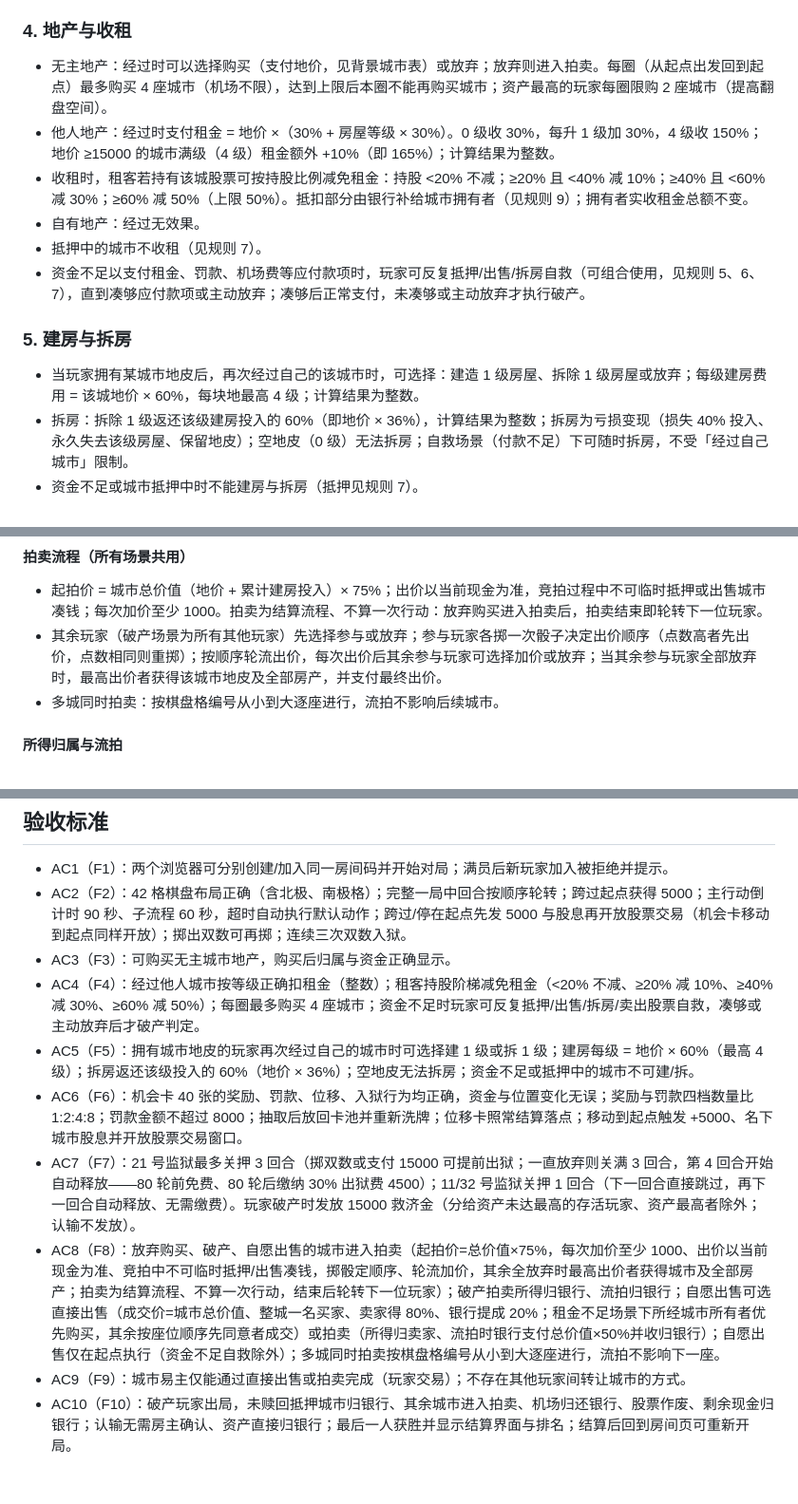
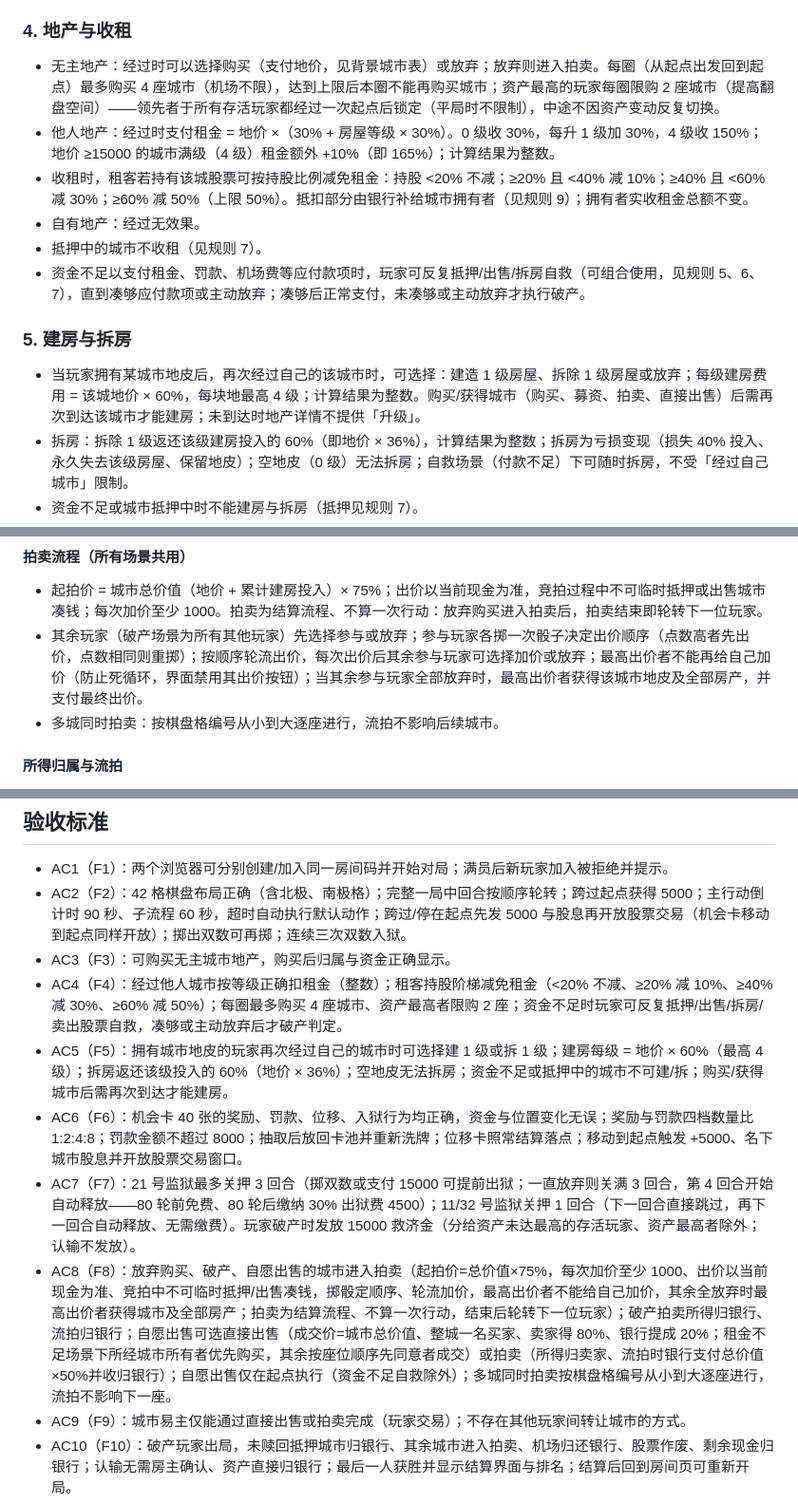
Before and after one commit to Evean-Coder/global-tycoon, a Markdown page: spec.md, 3 parts joined by grey strips. Shown at 95% size. Rendered like a GitHub page; blank space fills up the shorter version.

Commit message:
spec.md 按当前规则同步（入狱卡1张/监狱/领先者快照/建房到达守卫/拍卖自加价/救济金/事件记录）

```diff
--- a/spec.md
+++ b/spec.md
@@ -79,7 +79,7 @@
 
 ### 4. 地产与收租
 
-- 无主地产：经过时可以选择购买（支付地价，见背景城市表）或放弃；放弃则进入拍卖。每圈（从起点出发回到起点）最多购买 4 座城市（机场不限），达到上限后本圈不能再购买城市；资产最高的玩家每圈限购 2 座城市（提高翻盘空间）。
+- 无主地产：经过时可以选择购买（支付地价，见背景城市表）或放弃；放弃则进入拍卖。每圈（从起点出发回到起点）最多购买 4 座城市（机场不限），达到上限后本圈不能再购买城市；资产最高的玩家每圈限购 2 座城市（提高翻盘空间）——领先者于所有存活玩家都经过一次起点后锁定（平局时不限制），中途不因资产变动反复切换。
 - 他人地产：经过时支付租金 = 地价 ×（30% + 房屋等级 × 30%）。0 级收 30%，每升 1 级加 30%，4 级收 150%；地价 ≥15000 的城市满级（4 级）租金额外 +10%（即 165%）；计算结果为整数。
 - 收租时，租客若持有该城股票可按持股比例减免租金：持股 <20% 不减；≥20% 且 <40% 减 10%；≥40% 且 <60% 减 30%；≥60% 减 50%（上限 50%）。抵扣部分由银行补给城市拥有者（见规则 9）；拥有者实收租金总额不变。
 - 自有地产：经过无效果。
@@ -88,7 +88,7 @@
 
 ### 5. 建房与拆房
 
-- 当玩家拥有某城市地皮后，再次经过自己的该城市时，可选择：建造 1 级房屋、拆除 1 级房屋或放弃；每级建房费用 = 该城地价 × 60%，每块地最高 4 级；计算结果为整数。
+- 当玩家拥有某城市地皮后，再次经过自己的该城市时，可选择：建造 1 级房屋、拆除 1 级房屋或放弃；每级建房费用 = 该城地价 × 60%，每块地最高 4 级；计算结果为整数。购买/获得城市（购买、募资、拍卖、直接出售）后需再次到达该城市才能建房；未到达时地产详情不提供「升级」。
 - 拆房：拆除 1 级返还该级建房投入的 60%（即地价 × 36%），计算结果为整数；拆房为亏损变现（损失 40% 投入、永久失去该级房屋、保留地皮）；空地皮（0 级）无法拆房；自救场景（付款不足）下可随时拆房，不受「经过自己城市」限制。
 - 资金不足或城市抵押中时不能建房与拆房（抵押见规则 7）。
 - 城市易主（仅有直接出售、拍卖两种方式，即玩家交易）时，房屋等级随城市转移。
@@ -113,7 +113,7 @@
 #### 拍卖流程（所有场景共用）
 
 - 起拍价 = 城市总价值（地价 + 累计建房投入）× 75%；出价以当前现金为准，竞拍过程中不可临时抵押或出售城市凑钱；每次加价至少 1000。拍卖为结算流程、不算一次行动：放弃购买进入拍卖后，拍卖结束即轮转下一位玩家。
-- 其余玩家（破产场景为所有其他玩家）先选择参与或放弃；参与玩家各掷一次骰子决定出价顺序（点数高者先出价，点数相同则重掷）；按顺序轮流出价，每次出价后其余参与玩家可选择加价或放弃；当其余参与玩家全部放弃时，最高出价者获得该城市地皮及全部房产，并支付最终出价。
+- 其余玩家（破产场景为所有其他玩家）先选择参与或放弃；参与玩家各掷一次骰子决定出价顺序（点数高者先出价，点数相同则重掷）；按顺序轮流出价，每次出价后其余参与玩家可选择加价或放弃；最高出价者不能再给自己加价（防止死循环，界面禁用其出价按钮）；当其余参与玩家全部放弃时，最高出价者获得该城市地皮及全部房产，并支付最终出价。
 - 多城同时拍卖：按棋盘格编号从小到大逐座进行，流拍不影响后续城市。
 
 #### 所得归属与流拍
@@ -248,11 +248,11 @@
 - AC1（F1）：两个浏览器可分别创建/加入同一房间码并开始对局；满员后新玩家加入被拒绝并提示。
 - AC2（F2）：42 格棋盘布局正确（含北极、南极格）；完整一局中回合按顺序轮转；跨过起点获得 5000；主行动倒计时 90 秒、子流程 60 秒，超时自动执行默认动作；跨过/停在起点先发 5000 与股息再开放股票交易（机会卡移动到起点同样开放）；掷出双数可再掷；连续三次双数入狱。
 - AC3（F3）：可购买无主城市地产，购买后归属与资金正确显示。
-- AC4（F4）：经过他人城市按等级正确扣租金（整数）；租客持股阶梯减免租金（<20% 不减、≥20% 减 10%、≥40% 减 30%、≥60% 减 50%）；每圈最多购买 4 座城市；资金不足时玩家可反复抵押/出售/拆房/卖出股票自救，凑够或主动放弃后才破产判定。
-- AC5（F5）：拥有城市地皮的玩家再次经过自己的城市时可选择建 1 级或拆 1 级；建房每级 = 地价 × 60%（最高 4 级）；拆房返还该级投入的 60%（地价 × 36%）；空地皮无法拆房；资金不足或抵押中的城市不可建/拆。
+- AC4（F4）：经过他人城市按等级正确扣租金（整数）；租客持股阶梯减免租金（<20% 不减、≥20% 减 10%、≥40% 减 30%、≥60% 减 50%）；每圈最多购买 4 座城市、资产最高者限购 2 座；资金不足时玩家可反复抵押/出售/拆房/卖出股票自救，凑够或主动放弃后才破产判定。
+- AC5（F5）：拥有城市地皮的玩家再次经过自己的城市时可选择建 1 级或拆 1 级；建房每级 = 地价 × 60%（最高 4 级）；拆房返还该级投入的 60%（地价 × 36%）；空地皮无法拆房；资金不足或抵押中的城市不可建/拆；购买/获得城市后需再次到达才能建房。
 - AC6（F6）：机会卡 40 张的奖励、罚款、位移、入狱行为均正确，资金与位置变化无误；奖励与罚款四档数量比 1:2:4:8；罚款金额不超过 8000；抽取后放回卡池并重新洗牌；位移卡照常结算落点；移动到起点触发 +5000、名下城市股息并开放股票交易窗口。
 - AC7（F7）：21 号监狱最多关押 3 回合（掷双数或支付 15000 可提前出狱；一直放弃则关满 3 回合，第 4 回合开始自动释放——80 轮前免费、80 轮后缴纳 30% 出狱费 4500）；11/32 号监狱关押 1 回合（下一回合直接跳过，再下一回合自动释放、无需缴费）。玩家破产时发放 15000 救济金（分给资产未达最高的存活玩家、资产最高者除外；认输不发放）。
-- AC8（F8）：放弃购买、破产、自愿出售的城市进入拍卖（起拍价=总价值×75%，每次加价至少 1000、出价以当前现金为准、竞拍中不可临时抵押/出售凑钱，掷骰定顺序、轮流加价，其余全放弃时最高出价者获得城市及全部房产；拍卖为结算流程、不算一次行动，结束后轮转下一位玩家）；破产拍卖所得归银行、流拍归银行；自愿出售可选直接出售（成交价=城市总价值、整城一名买家、卖家得 80%、银行提成 20%；租金不足场景下所经城市所有者优先购买，其余按座位顺序先同意者成交）或拍卖（所得归卖家、流拍时银行支付总价值×50%并收归银行）；自愿出售仅在起点执行（资金不足自救除外）；多城同时拍卖按棋盘格编号从小到大逐座进行，流拍不影响下一座。
+- AC8（F8）：放弃购买、破产、自愿出售的城市进入拍卖（起拍价=总价值×75%，每次加价至少 1000、出价以当前现金为准、竞拍中不可临时抵押/出售凑钱，掷骰定顺序、轮流加价，最高出价者不能给自己加价，其余全放弃时最高出价者获得城市及全部房产；拍卖为结算流程、不算一次行动，结束后轮转下一位玩家）；破产拍卖所得归银行、流拍归银行；自愿出售可选直接出售（成交价=城市总价值、整城一名买家、卖家得 80%、银行提成 20%；租金不足场景下所经城市所有者优先购买，其余按座位顺序先同意者成交）或拍卖（所得归卖家、流拍时银行支付总价值×50%并收归银行）；自愿出售仅在起点执行（资金不足自救除外）；多城同时拍卖按棋盘格编号从小到大逐座进行，流拍不影响下一座。
 - AC9（F9）：城市易主仅能通过直接出售或拍卖完成（玩家交易）；不存在其他玩家间转让城市的方式。
 - AC10（F10）：破产玩家出局，未赎回抵押城市归银行、其余城市进入拍卖、机场归还银行、股票作废、剩余现金归银行；认输无需房主确认、资产直接归银行；最后一人获胜并显示结算界面与排名；结算后回到房间页可重新开局。
 - AC11（F11）：对局中关闭一个客户端后，对局暂停并提示等待；该玩家凭房间码 + 昵称 + 一次性重连令牌重新加入后对局继续（令牌单次有效），状态一致；房主可解散房间；解散时按总资产（现金+城市总价值+机场价值+股票市值）排名结算。
```
Also changed, not shown: other parts of spec.md (+4 -4 lines).
